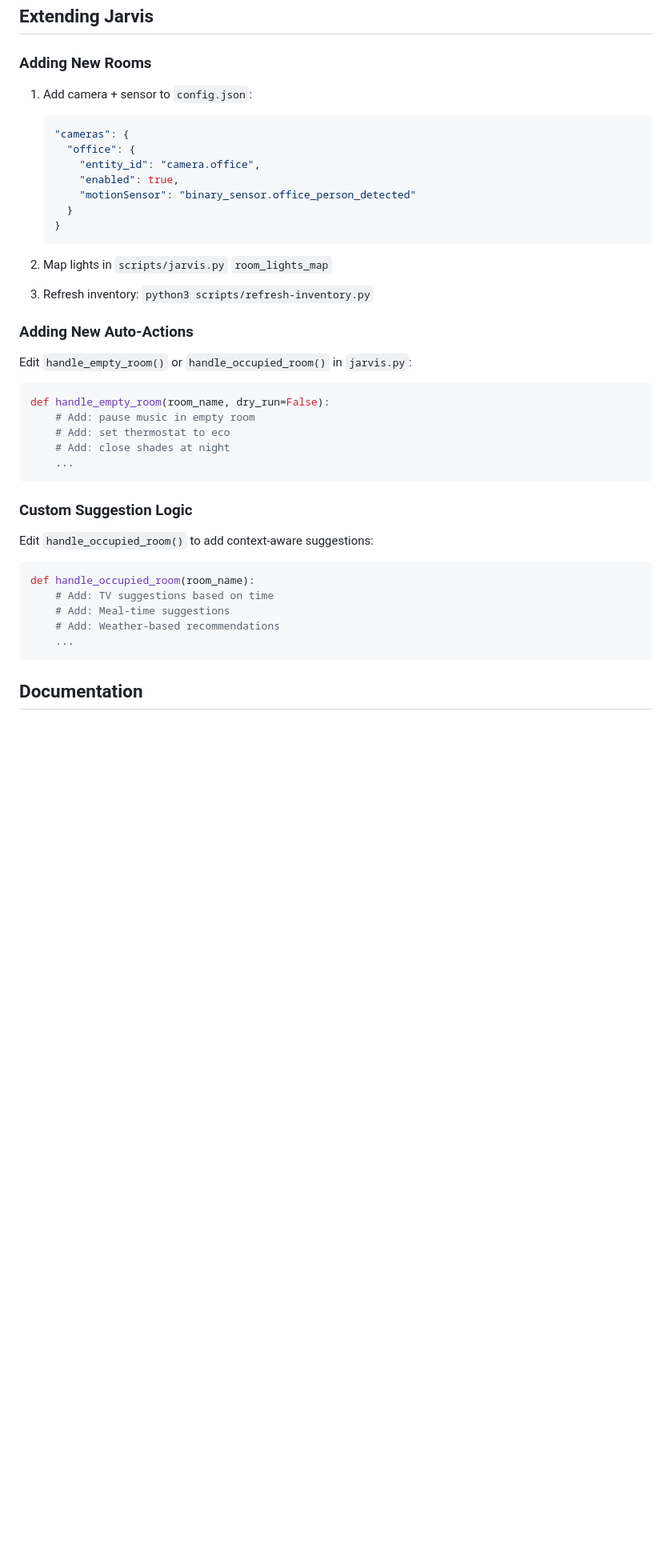
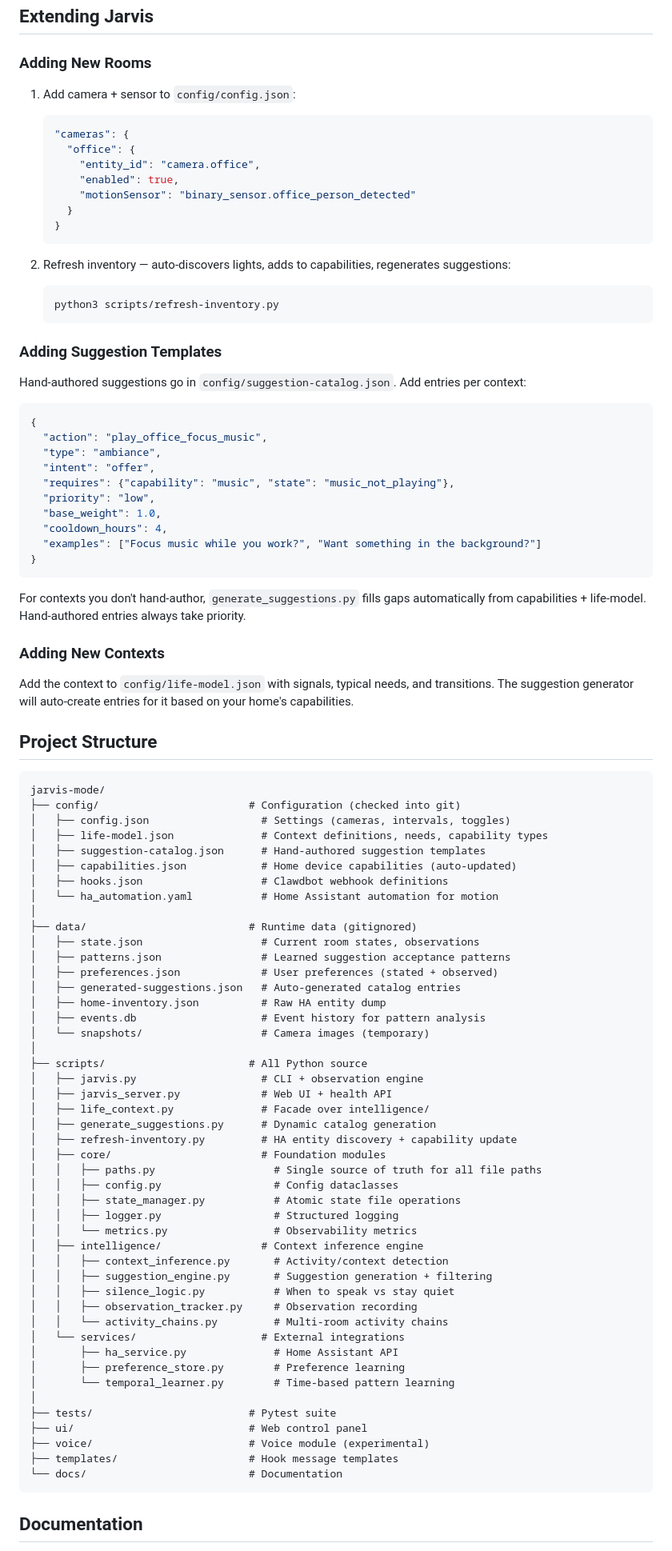
Before and after one commit to andrewturko/jarvis-mode, a Markdown page: README.md, the part around one of its changes. Shown at 80% size. Drawn GitHub-style; blank space fills up the shorter version.

````diff
--- a/README.md
+++ b/README.md
@@ -439,7 +479,7 @@ Camera Mic → RTSP → ffmpeg → Wake Word → STT → Clawdbot → TTS → So
 
 ### Adding New Rooms
 
-1. Add camera + sensor to `config.json`:
+1. Add camera + sensor to `config/config.json`:
    ```json
    "cameras": {
      "office": {
@@ -450,32 +490,83 @@ Camera Mic → RTSP → ffmpeg → Wake Word → STT → Clawdbot → TTS → So
    }
    ```
 
-2. Map lights in `scripts/jarvis.py` `room_lights_map`
+2. Refresh inventory — auto-discovers lights, adds to capabilities, regenerates suggestions:
+   ```bash
+   python3 scripts/refresh-inventory.py
+   ```
 
-3. Refresh inventory: `python3 scripts/refresh-inventory.py`
+### Adding Suggestion Templates
 
-### Adding New Auto-Actions
+Hand-authored suggestions go in `config/suggestion-catalog.json`. Add entries per context:
 
-Edit `handle_empty_room()` or `handle_occupied_room()` in `jarvis.py`:
-
-```python
-def handle_empty_room(room_name, dry_run=False):
-    # Add: pause music in empty room
-    # Add: set thermostat to eco
-    # Add: close shades at night
-    ...
+```json
+{
+  "action": "play_office_focus_music",
+  "type": "ambiance",
+  "intent": "offer",
+  "requires": {"capability": "music", "state": "music_not_playing"},
+  "priority": "low",
+  "base_weight": 1.0,
+  "cooldown_hours": 4,
+  "examples": ["Focus music while you work?", "Want something in the background?"]
+}
 ```
 
-### Custom Suggestion Logic
+For contexts you don't hand-author, `generate_suggestions.py` fills gaps automatically from capabilities + life-model. Hand-authored entries always take priority.
 
-Edit `handle_occupied_room()` to add context-aware suggestions:
+### Adding New Contexts
 
-```python
-def handle_occupied_room(room_name):
-    # Add: TV suggestions based on time
-    # Add: Meal-time suggestions
-    # Add: Weather-based recommendations
-    ...
+Add the context to `config/life-model.json` with signals, typical needs, and transitions. The suggestion generator will auto-create entries for it based on your home's capabilities.
+
+## Project Structure
+
+```
+jarvis-mode/
+├── config/                        # Configuration (checked into git)
+│   ├── config.json                  # Settings (cameras, intervals, toggles)
+│   ├── life-model.json              # Context definitions, needs, capability types
+│   ├── suggestion-catalog.json      # Hand-authored suggestion templates
+│   ├── capabilities.json            # Home device capabilities (auto-updated)
+│   ├── hooks.json                   # Clawdbot webhook definitions
+│   └── ha_automation.yaml           # Home Assistant automation for motion
+│
+├── data/                          # Runtime data (gitignored)
+│   ├── state.json                   # Current room states, observations
+│   ├── patterns.json                # Learned suggestion acceptance patterns
+│   ├── preferences.json             # User preferences (stated + observed)
+│   ├── generated-suggestions.json   # Auto-generated catalog entries
+│   ├── home-inventory.json          # Raw HA entity dump
+│   ├── events.db                    # Event history for pattern analysis
+│   └── snapshots/                   # Camera images (temporary)
+│
+├── scripts/                       # All Python source
+│   ├── jarvis.py                    # CLI + observation engine
+│   ├── jarvis_server.py             # Web UI + health API
+│   ├── life_context.py              # Facade over intelligence/
+│   ├── generate_suggestions.py      # Dynamic catalog generation
+│   ├── refresh-inventory.py         # HA entity discovery + capability update
+│   ├── core/                        # Foundation modules
+│   │   ├── paths.py                   # Single source of truth for all file paths
+│   │   ├── config.py                  # Config dataclasses
+│   │   ├── state_manager.py           # Atomic state file operations
+│   │   ├── logger.py                  # Structured logging
+│   │   └── metrics.py                 # Observability metrics
+│   ├── intelligence/                # Context inference engine
+│   │   ├── context_inference.py       # Activity/context detection
+│   │   ├── suggestion_engine.py       # Suggestion generation + filtering
+│   │   ├── silence_logic.py           # When to speak vs stay quiet
+│   │   ├── observation_tracker.py     # Observation recording
+│   │   └── activity_chains.py         # Multi-room activity chains
+│   └── services/                    # External integrations
+│       ├── ha_service.py              # Home Assistant API
+│       ├── preference_store.py        # Preference learning
+│       └── temporal_learner.py        # Time-based pattern learning
+│
+├── tests/                         # Pytest suite
+├── ui/                            # Web control panel
+├── voice/                         # Voice module (experimental)
+├── templates/                     # Hook message templates
+└── docs/                          # Documentation
 ```
 
 ## Documentation
````
Also changed, not shown: other parts of README.md (+56 -20 lines).
